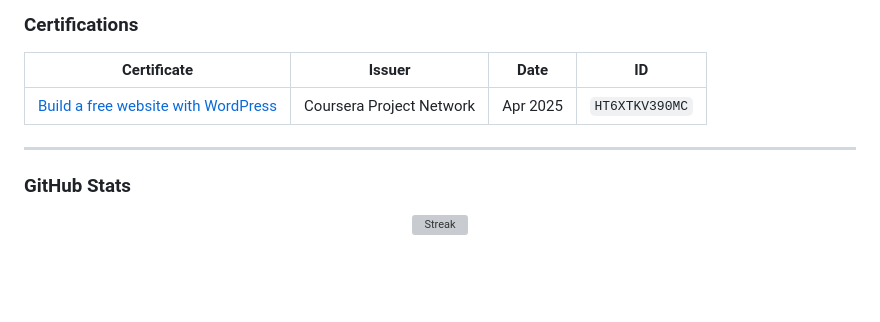
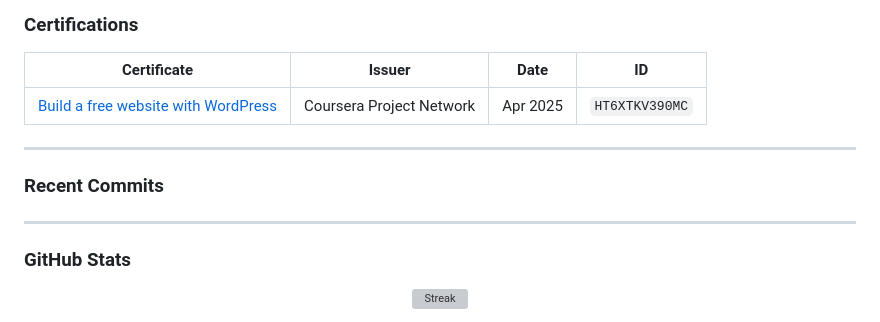
Before and after one commit to notamitgamer/notamitgamer, a Markdown page: README.md, the part around the change. Drawn GitHub-style; blank space fills up the shorter version; grey boxes are pictures that could not be loaded.

Commit message:
Add Recent Commits section to README
Added section for recent commits in the README.

```diff
--- a/README.md
+++ b/README.md
@@ -177,6 +177,12 @@ Responsive number system converter — Binary, Decimal, Octal, Hex.
 
 ---
 
+### Recent Commits
+<!-- START_RECENT_COMMITS -->
+<!-- END_RECENT_COMMITS -->
+
+---
+
 ### GitHub Stats
 
 <div align="center">
```
